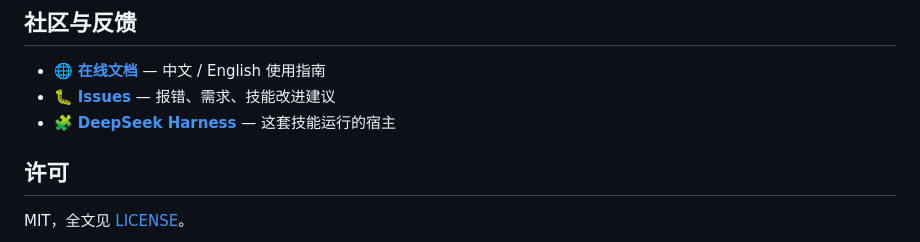
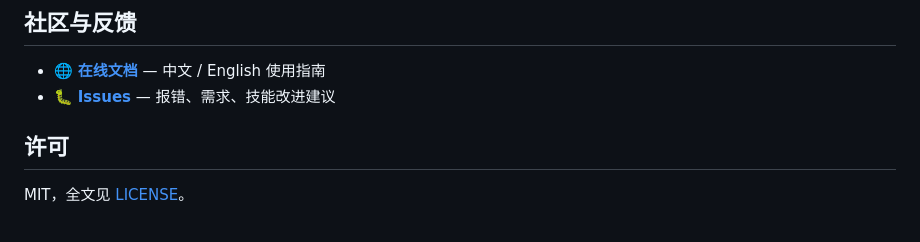
Before and after one commit to 9Ashwin/dsh-floway, a Markdown page: README.md, the part around the change. Drawn GitHub-style.

```diff
--- a/README.md
+++ b/README.md
@@ -145,7 +145,6 @@ DSH 的技能根**只扫一层**（`<root>/<name>/SKILL.md`），所以 `cordis.
 
 - 🌐 [**在线文档**](https://9ashwin.github.io/stream-it/) — 中文 / English 使用指南
 - 🐛 [**Issues**](https://github.com/9Ashwin/stream-it/issues) — 报错、需求、技能改进建议
-- 🧩 [**DeepSeek Harness**](https://github.com/deepseek-ai/DeepSeek-Harness) — 这套技能运行的宿主
 
 ## 许可
 
```
Also changed, not shown: README_EN.md (+0 -1 lines).
